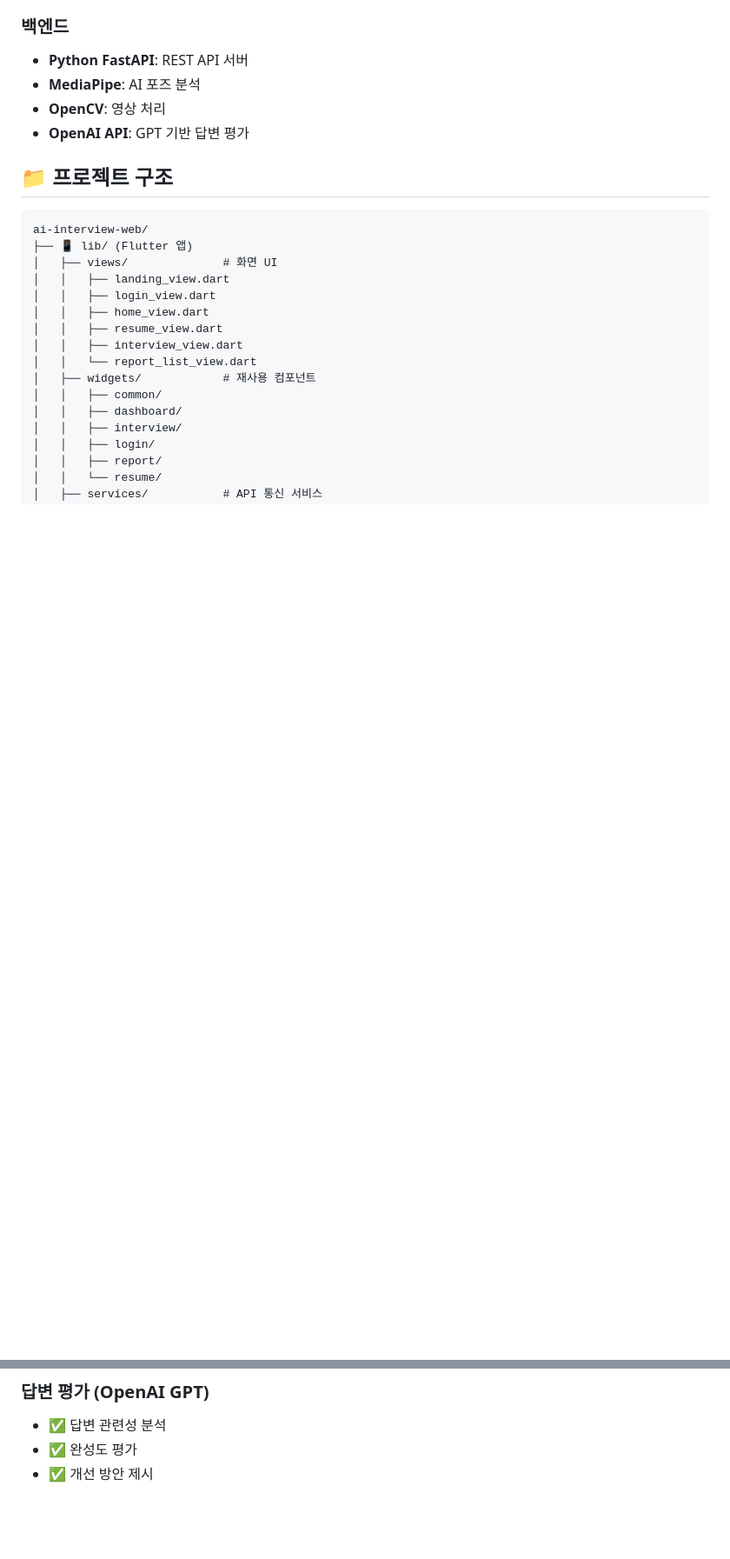
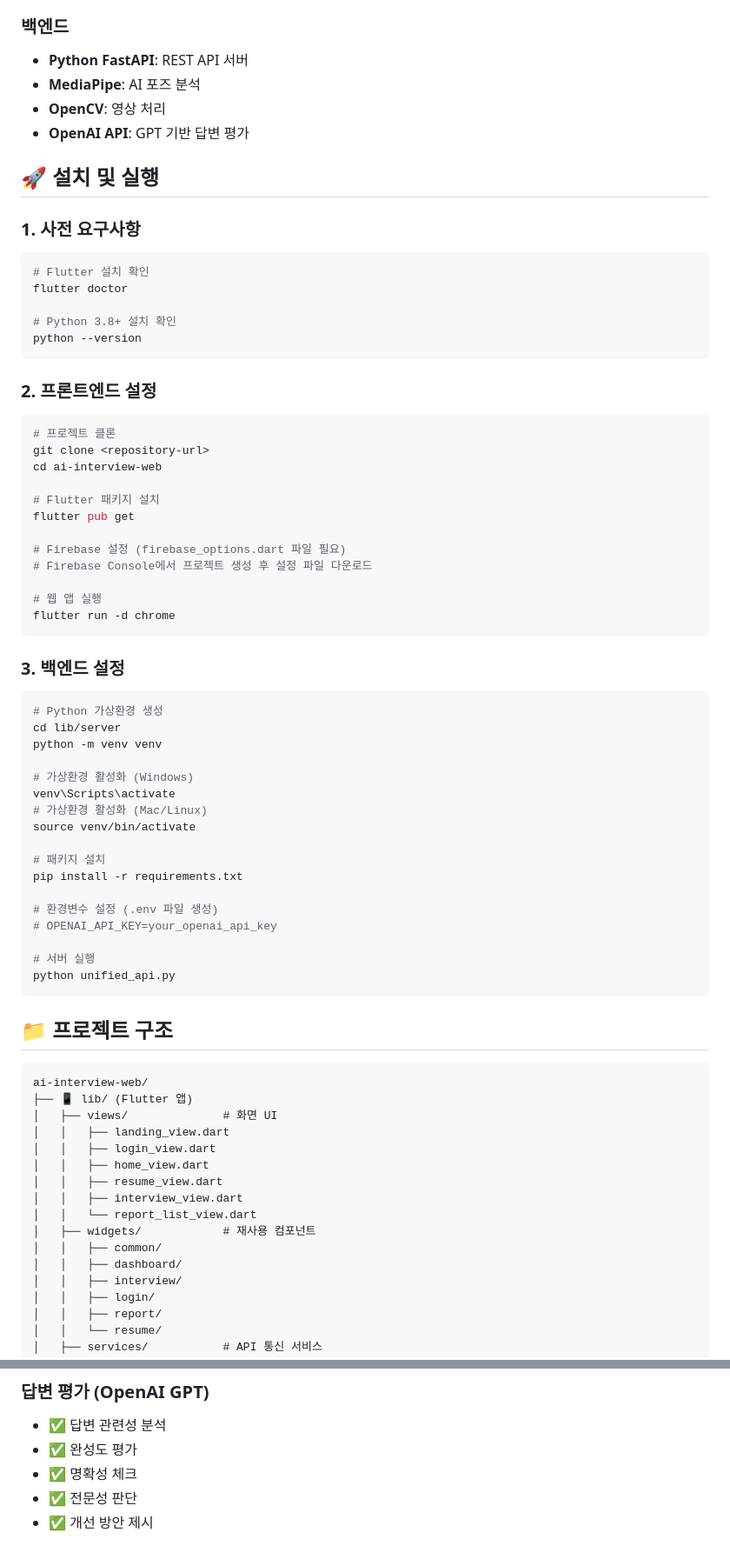
Before and after one commit to phpp0825/ai-interview-web, a Markdown page: README.md, 2 parts joined by grey strips. Shown: that part at 87% size. Drawn GitHub-style; blank space fills up the shorter version.

Commit message:
Revert "#29 README.md 파일 수정"
This reverts commit 1e1f1438198a10626d50850462bbfa637fda1c21.

````diff
--- a/README.md
+++ b/README.md
@@ -30,6 +30,57 @@
 - **MediaPipe**: AI 포즈 분석
 - **OpenCV**: 영상 처리
 - **OpenAI API**: GPT 기반 답변 평가
+
+## 🚀 설치 및 실행
+
+### **1. 사전 요구사항**
+
+```bash
+# Flutter 설치 확인
+flutter doctor
+
+# Python 3.8+ 설치 확인
+python --version
+```
+
+### **2. 프론트엔드 설정**
+
+```bash
+# 프로젝트 클론
+git clone <repository-url>
+cd ai-interview-web
+
+# Flutter 패키지 설치
+flutter pub get
+
+# Firebase 설정 (firebase_options.dart 파일 필요)
+# Firebase Console에서 프로젝트 생성 후 설정 파일 다운로드
+
+# 웹 앱 실행
+flutter run -d chrome
+```
+
+### **3. 백엔드 설정**
+
+```bash
+# Python 가상환경 생성
+cd lib/server
+python -m venv venv
+
+# 가상환경 활성화 (Windows)
+venv\Scripts\activate
+# 가상환경 활성화 (Mac/Linux)
+source venv/bin/activate
+
+# 패키지 설치
+pip install -r requirements.txt
+
+# 환경변수 설정 (.env 파일 생성)
+# OPENAI_API_KEY=your_openai_api_key
+
+# 서버 실행
+python unified_api.py
+```
 
 ## 📁 프로젝트 구조
 
@@ -106,4 +157,6 @@ ai-interview-web/
 
 - ✅ 답변 관련성 분석
 - ✅ 완성도 평가
+- ✅ 명확성 체크
+- ✅ 전문성 판단
 - ✅ 개선 방안 제시
````
